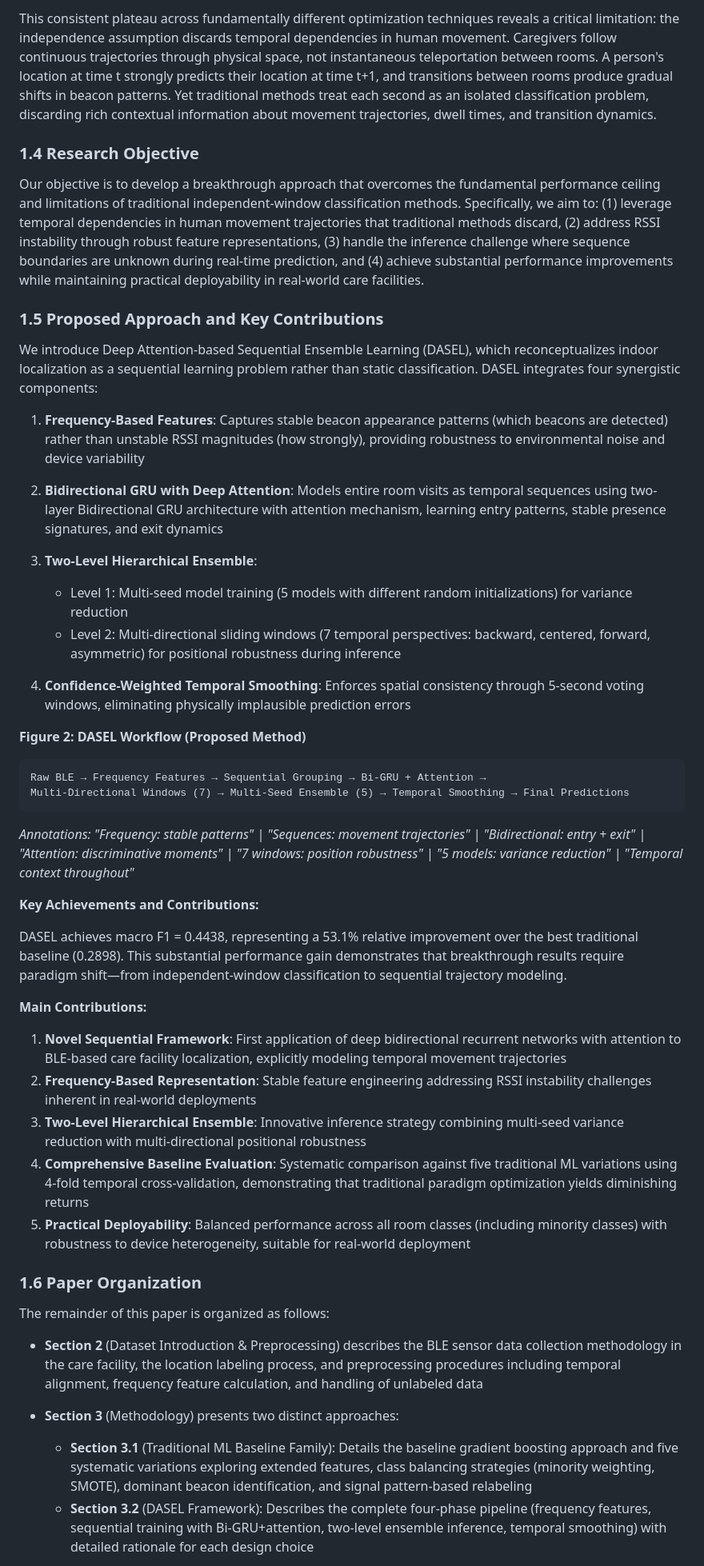
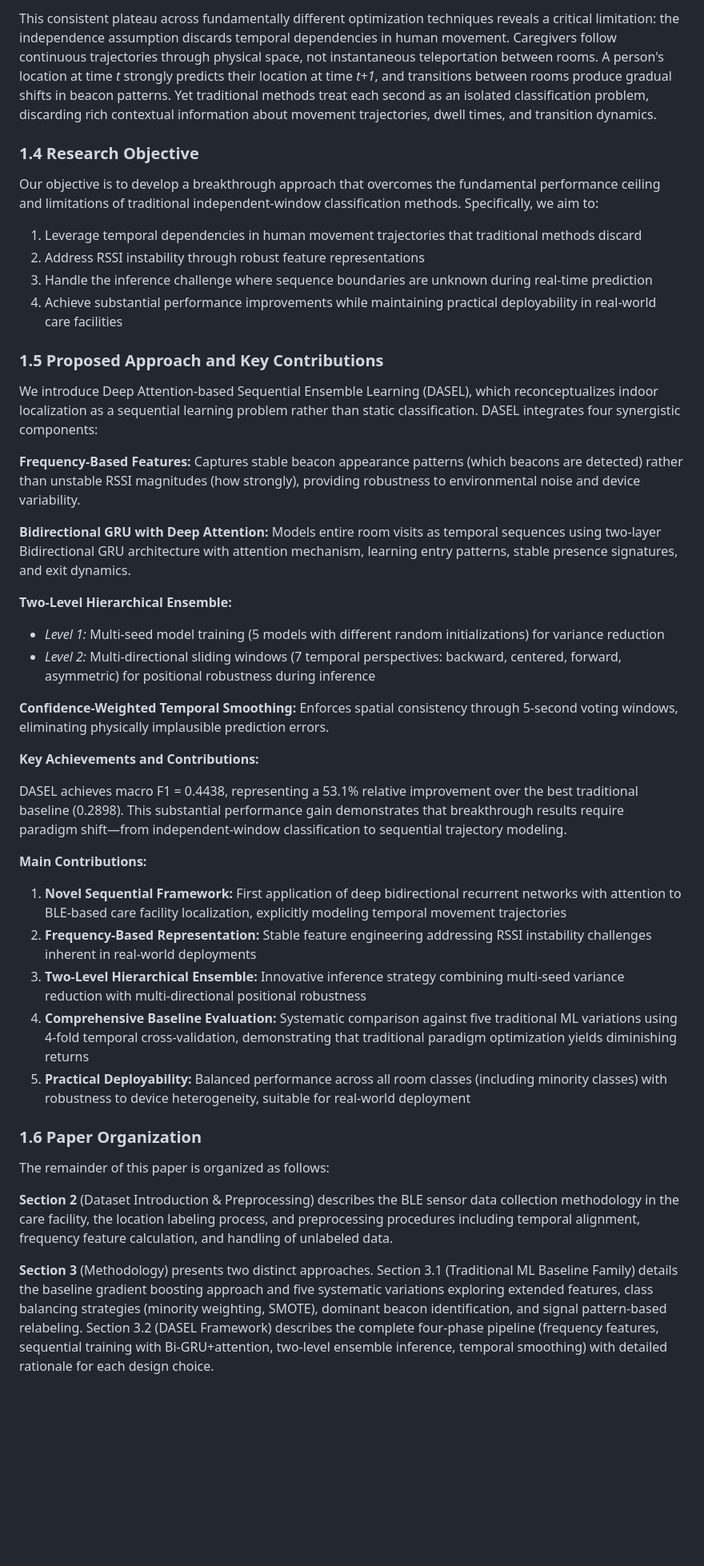
Before and after one commit to minhtrietcancode/abc-challenge-2026-location-classification, a Markdown page: paper.md, the part around one of its changes. Shown at 80% size. Drawn GitHub-style; blank space fills up the shorter version.

````diff
--- a/paper.md
+++ b/paper.md
@@ -25,46 +28,46 @@ Raw BLE Data → Temporal Windows → Statistical Features → XGBoost Classifie
 
-This consistent plateau across fundamentally different optimization techniques reveals a critical limitation: the independence assumption discards temporal dependencies in human movement. Caregivers follow continuous trajectories through physical space, not instantaneous teleportation between rooms. A person's location at time t strongly predicts their location at time t+1, and transitions between rooms produce gradual shifts in beacon patterns. Yet traditional methods treat each second as an isolated classification problem, discarding rich contextual information about movement trajectories, dwell times, and transition dynamics.
+This consistent plateau across fundamentally different optimization techniques reveals a critical limitation: the independence assumption discards temporal dependencies in human movement. Caregivers follow continuous trajectories through physical space, not instantaneous teleportation between rooms. A person's location at time *t* strongly predicts their location at time *t+1*, and transitions between rooms produce gradual shifts in beacon patterns. Yet traditional methods treat each second as an isolated classification problem, discarding rich contextual information about movement trajectories, dwell times, and transition dynamics.
 
 ### 1.4 Research Objective
-Our objective is to develop a breakthrough approach that overcomes the fundamental performance ceiling and limitations of traditional independent-window classification methods. Specifically, we aim to: (1) leverage temporal dependencies in human movement trajectories that traditional methods discard, (2) address RSSI instability through robust feature representations, (3) handle the inference challenge where sequence boundaries are unknown during real-time prediction, and (4) achieve substantial performance improvements while maintaining practical deployability in real-world care facilities.
+
+Our objective is to develop a breakthrough approach that overcomes the fundamental performance ceiling and limitations of traditional independent-window classification methods. Specifically, we aim to:
+
+1. Leverage temporal dependencies in human movement trajectories that traditional methods discard
+2. Address RSSI instability through robust feature representations
+3. Handle the inference challenge where sequence boundaries are unknown during real-time prediction
+4. Achieve substantial performance improvements while maintaining practical deployability in real-world care facilities
 
 ### 1.5 Proposed Approach and Key Contributions
+
 We introduce Deep Attention-based Sequential Ensemble Learning (DASEL), which reconceptualizes indoor localization as a sequential learning problem rather than static classification. DASEL integrates four synergistic components:
 
-1. **Frequency-Based Features**: Captures stable beacon appearance patterns (which beacons are detected) rather than unstable RSSI magnitudes (how strongly), providing robustness to environmental noise and device variability
+**Frequency-Based Features:** Captures stable beacon appearance patterns (which beacons are detected) rather than unstable RSSI magnitudes (how strongly), providing robustness to environmental noise and device variability.
 
-2. **Bidirectional GRU with Deep Attention**: Models entire room visits as temporal sequences using two-layer Bidirectional GRU architecture with attention mechanism, learning entry patterns, stable presence signatures, and exit dynamics
+**Bidirectional GRU with Deep Attention:** Models entire room visits as temporal sequences using two-layer Bidirectional GRU architecture with attention mechanism, learning entry patterns, stable presence signatures, and exit dynamics.
 
-3. **Two-Level Hierarchical Ensemble**:
-   - Level 1: Multi-seed model training (5 models with different random initializations) for variance reduction
-   - Level 2: Multi-directional sliding windows (7 temporal perspectives: backward, centered, forward, asymmetric) for positional robustness during inference
+**Two-Level Hierarchical Ensemble:**
+- *Level 1:* Multi-seed model training (5 models with different random initializations) for variance reduction
+- *Level 2:* Multi-directional sliding windows (7 temporal perspectives: backward, centered, forward, asymmetric) for positional robustness during inference
 
-4. **Confidence-Weighted Temporal Smoothing**: Enforces spatial consistency through 5-second voting windows, eliminating physically implausible prediction errors
-
-**Figure 2: DASEL Workflow (Proposed Method)**
-```
-Raw BLE → Frequency Features → Sequential Grouping → Bi-GRU + Attention →
-Multi-Directional Windows (7) → Multi-Seed Ensemble (5) → Temporal Smoothing → Final Predictions
-```
-*Annotations: "Frequency: stable patterns" | "Sequences: movement trajectories" | "Bidirectional: entry + exit" | "Attention: discriminative moments" | "7 windows: position robustness" | "5 models: variance reduction" | "Temporal context throughout"*
+**Confidence-Weighted Temporal Smoothing:** Enforces spatial consistency through 5-second voting windows, eliminating physically implausible prediction errors.
 
 **Key Achievements and Contributions:**
 
 DASEL achieves macro F1 = 0.4438, representing a 53.1% relative improvement over the best traditional baseline (0.2898). This substantial performance gain demonstrates that breakthrough results require paradigm shift—from independent-window classification to sequential trajectory modeling.
 
 **Main Contributions:**
-1. **Novel Sequential Framework**: First application of deep bidirectional recurrent networks with attention to BLE-based care facility localization, explicitly modeling temporal movement trajectories
-2. **Frequency-Based Representation**: Stable feature engineering addressing RSSI instability challenges inherent in real-world deployments
-3. **Two-Level Hierarchical Ensemble**: Innovative inference strategy combining multi-seed variance reduction with multi-directional positional robustness
-4. **Comprehensive Baseline Evaluation**: Systematic comparison against five traditional ML variations using 4-fold temporal cross-validation, demonstrating that traditional paradigm optimization yields diminishing returns
-5. **Practical Deployability**: Balanced performance across all room classes (including minority classes) with robustness to device heterogeneity, suitable for real-world deployment
+
+1. **Novel Sequential Framework:** First application of deep bidirectional recurrent networks with attention to BLE-based care facility localization, explicitly modeling temporal movement trajectories
+2. **Frequency-Based Representation:** Stable feature engineering addressing RSSI instability challenges inherent in real-world deployments
+3. **Two-Level Hierarchical Ensemble:** Innovative inference strategy combining multi-seed variance reduction with multi-directional positional robustness
+4. **Comprehensive Baseline Evaluation:** Systematic comparison against five traditional ML variations using 4-fold temporal cross-validation, demonstrating that traditional paradigm optimization yields diminishing returns
+5. **Practical Deployability:** Balanced performance across all room classes (including minority classes) with robustness to device heterogeneity, suitable for real-world deployment
 
 ### 1.6 Paper Organization
+
 The remainder of this paper is organized as follows:
 
-- **Section 2** (Dataset Introduction & Preprocessing) describes the BLE sensor data collection methodology in the care facility, the location labeling process, and preprocessing procedures including temporal alignment, frequency feature calculation, and handling of unlabeled data
+**Section 2** (Dataset Introduction & Preprocessing) describes the BLE sensor data collection methodology in the care facility, the location labeling process, and preprocessing procedures including temporal alignment, frequency feature calculation, and handling of unlabeled data.
 
-- **Section 3** (Methodology) presents two distinct approaches:
-  - **Section 3.1** (Traditional ML Baseline Family): Details the baseline gradient boosting approach and five systematic variations exploring extended features, class balancing strategies (minority weighting, SMOTE), dominant beacon identification, and signal pattern-based relabeling
-  - **Section 3.2** (DASEL Framework): Describes the complete four-phase pipeline (frequency features, sequential training with Bi-GRU+attention, two-level ensemble inference, temporal smoothing) with detailed rationale for each design choice
+**Section 3** (Methodology) presents two distinct approaches. Section 3.1 (Traditional ML Baseline Family) details the baseline gradient boosting approach and five systematic variations exploring extended features, class balancing strategies (minority weighting, SMOTE), dominant beacon identification, and signal pattern-based relabeling. Section 3.2 (DASEL Framework) describes the complete four-phase pipeline (frequency features, sequential training with Bi-GRU+attention, two-level ensemble inference, temporal smoothing) with detailed rationale for each design choice.
 
````
Also changed, not shown: other parts of paper.md (+226 -161 lines).
